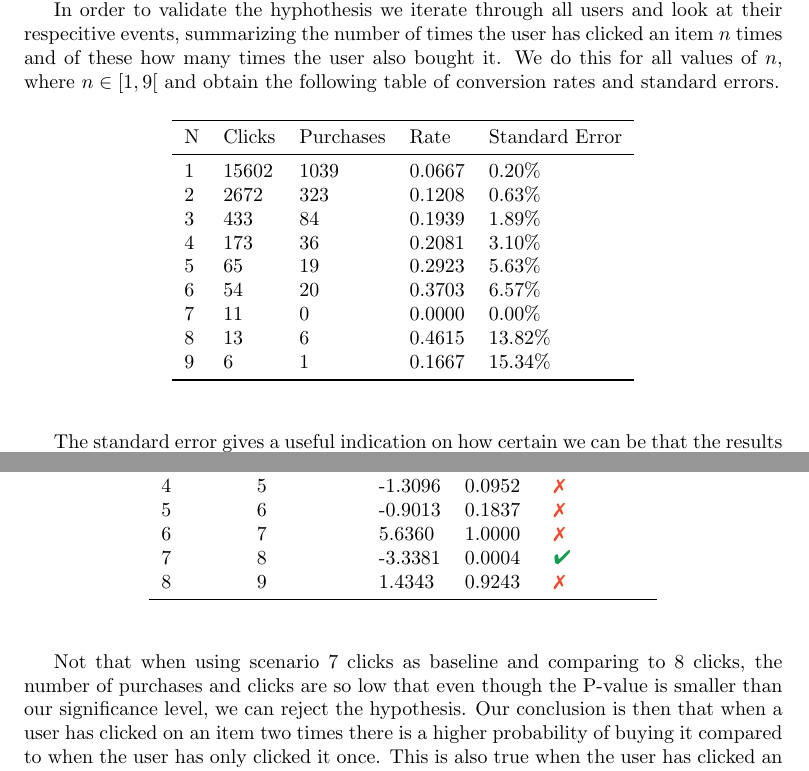
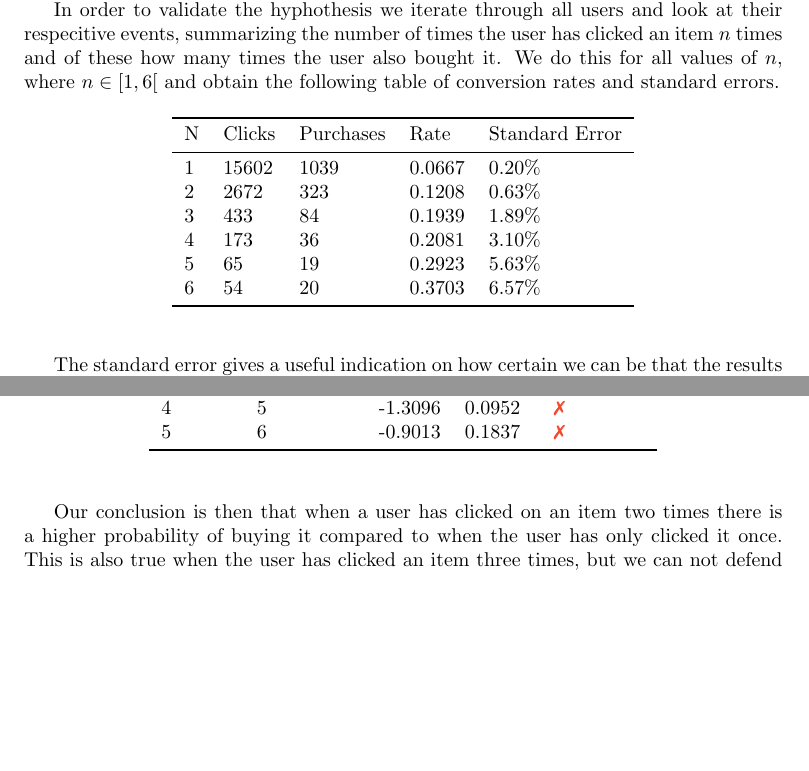
Before and after one commit to mcmhav/muchBazar, a LaTeX thesis (src/report.tex, which reads src/masterChapters/02-soBazarData.tex): two parts of pages 30 and 31 of 153, joined at a grey line, cut so that both start at the same text, the shorter picture padded with empty space. Compiled offline with pdfLaTeX.

Commit message:
Change to fewer scenarios

```diff
--- a/src/masterChapters/02-soBazarData.tex
+++ b/src/masterChapters/02-soBazarData.tex
@@ -445,7 +445,7 @@ buying it once seen in detail.
 In order to validate the hyphothesis we iterate through all users and look at
 their respecitive events, summarizing the number of times the user has clicked
 an item $n$ times and of these how many times the user also bought it. We do
-this for all values of $n$, where $n \in [1,9[$ and obtain the following table
+this for all values of $n$, where $n \in [1,6[$ and obtain the following table
 of conversion rates and standard errors.
 
 \begin{table}[H]
@@ -460,9 +460,6 @@ of conversion rates and standard errors.
     4 & 173   & 36    & 0.2081 & 3.10\% \\
     5 & 65    & 19    & 0.2923 & 5.63\% \\
     6 & 54    & 20    & 0.3703 & 6.57\% \\
-    7 & 11    & 0     & 0.0000 & 0.00\% \\
-    8 & 13    & 6     & 0.4615 & 13.82\% \\
-    9 & 6     & 1     & 0.1667 & 15.34\% \\
     \bottomrule
   \end{tabular}
 \end{table}
@@ -540,20 +537,14 @@ small.
   3 & 4 & -0.3889 & 0.3487 & \xmark \\
   4 & 5 & -1.3096 & 0.0952 & \xmark \\
   5 & 6 & -0.9013 & 0.1837 & \xmark \\
-  6 & 7 & 5.6360  & 1.0000 & \xmark \\
-  7 & 8 & -3.3381 & 0.0004 & \cmark \\
-  8 & 9 & 1.4343  & 0.9243 & \xmark \\
   \bottomrule
   \end{tabular}
 \end{table}
 
-Not that when using scenario 7 clicks as baseline and comparing to 8 clicks,
-the number of purchases and clicks are so low that even though the P-value is
-smaller than our significance level, we can reject the hypothesis. Our
-conclusion is then that when a user has clicked on an item two times there is a
-higher probability of buying it compared to when the user has only clicked it
-once. This is also true when the user has clicked an item three times, but we
-can not defend it statistically for any higher value of clicks.
+Our conclusion is then that when a user has clicked on an item two times there
+is a higher probability of buying it compared to when the user has only
+clicked it once. This is also true when the user has clicked an item three
+times, but we can not defend it statistically for any higher value of clicks.
 
 \section{Session Findings}
 \marginpar{Something about session findings perhaps}
```
Also changed, not shown: src/masterChapters/02-soBazarData.tex (2 more changed lines).
